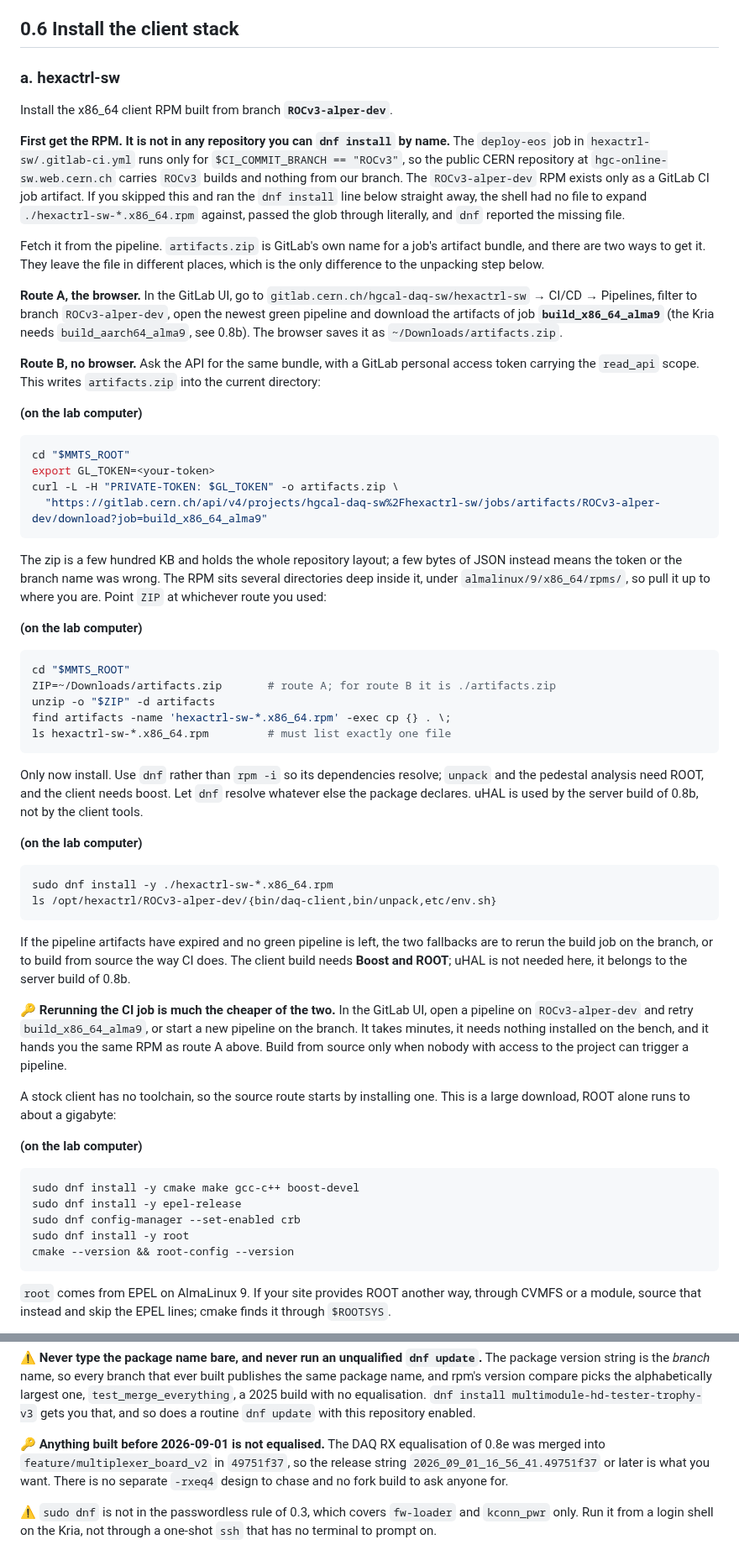
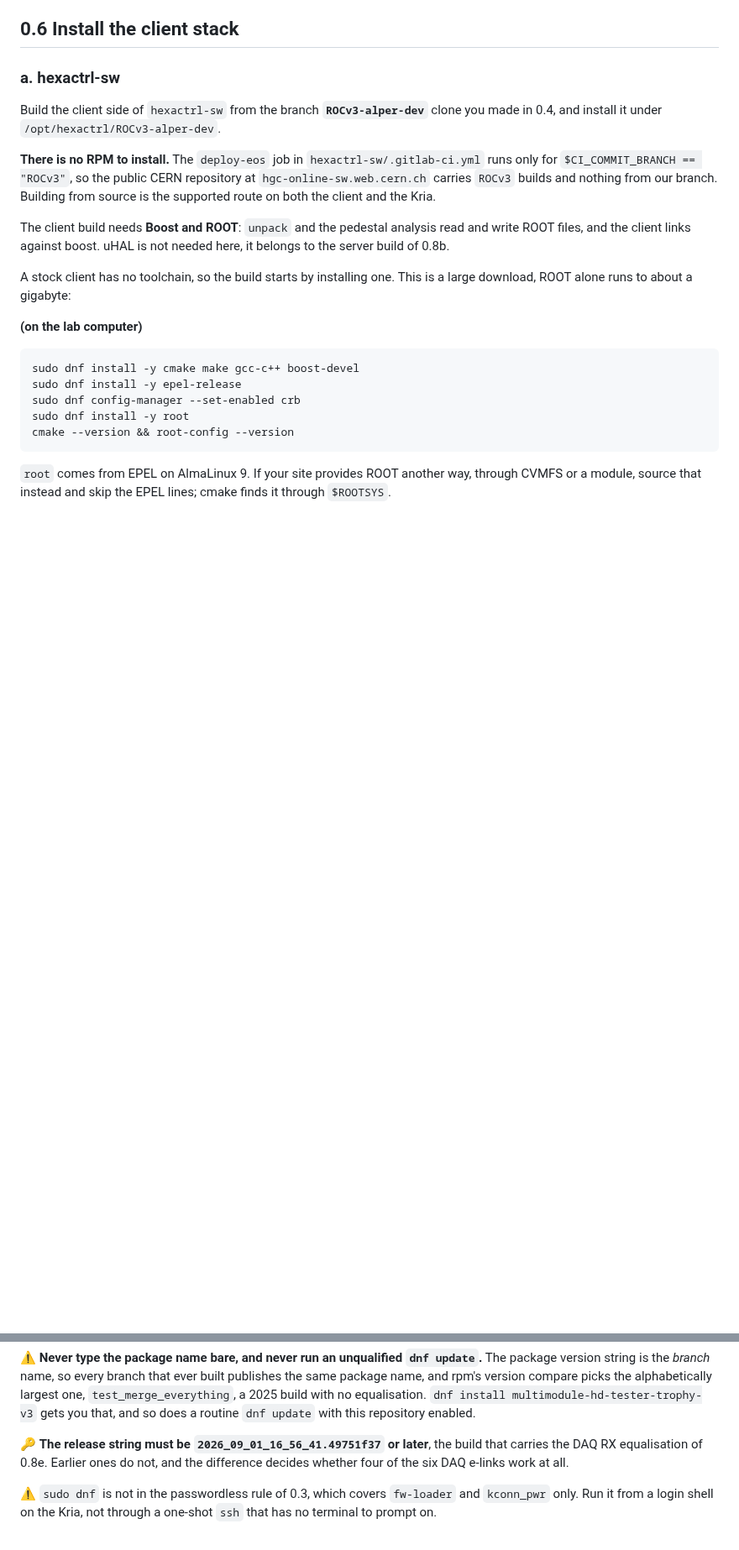
Before and after one commit to tvami/mmts-multimodule, a Markdown page: mmts_instructions.md, 2 parts joined by grey strips. Shown at 84% size. Drawn GitHub-style; blank space fills up the shorter version.

Commit message:
Revise mmts_instructions for clarity and updates
Updated installation instructions for hexactrl-sw client and server, clarified artifact retrieval process, and added changes section.

````diff
--- a/mmts_instructions.md
+++ b/mmts_instructions.md
@@ -237,80 +238,21 @@ example `MMTS_FW=... "$MM/delay_scan.sh" B`.
 
 ### a. hexactrl-sw
 
-Install the x86_64 client RPM built from branch **`ROCv3-alper-dev`**.
-
-**First get the RPM. It is not in any repository you can `dnf install` by name.**
-The `deploy-eos` job in `hexactrl-sw/.gitlab-ci.yml` runs only for
-`$CI_COMMIT_BRANCH == "ROCv3"`, so the public CERN repository at
-`hgc-online-sw.web.cern.ch` carries `ROCv3` builds and nothing from our branch.
-The `ROCv3-alper-dev` RPM exists only as a GitLab CI job artifact. If you skipped
-this and ran the `dnf install` line below straight away, the shell had no file to
-expand `./hexactrl-sw-*.x86_64.rpm` against, passed the glob through literally,
-and `dnf` reported the missing file.
-
-Fetch it from the pipeline. `artifacts.zip` is GitLab's own name for a job's
-artifact bundle, and there are two ways to get it. They leave the file in
-different places, which is the only difference to the unpacking step below.
-
-**Route A, the browser.** In the GitLab UI, go to
-`gitlab.cern.ch/hgcal-daq-sw/hexactrl-sw` → CI/CD → Pipelines, filter to branch
-`ROCv3-alper-dev`, open the newest green pipeline and download the artifacts of
-job **`build_x86_64_alma9`** (the Kria needs `build_aarch64_alma9`, see 0.8b).
-The browser saves it as `~/Downloads/artifacts.zip`.
-
-**Route B, no browser.** Ask the API for the same bundle, with a GitLab personal
-access token carrying the `read_api` scope. This writes `artifacts.zip` into the
-current directory:
-
-**(on the lab computer)**
-
-```bash
-cd "$MMTS_ROOT"
-export GL_TOKEN=<your-token>
-curl -L -H "PRIVATE-TOKEN: $GL_TOKEN" -o artifacts.zip \
-  "https://gitlab.cern.ch/api/v4/projects/hgcal-daq-sw%2Fhexactrl-sw/jobs/artifacts/ROCv3-alper-dev/download?job=build_x86_64_alma9"
-```
-
-The zip is a few hundred KB and holds the whole repository layout; a few bytes of
-JSON instead means the token or the branch name was wrong. The RPM sits several
-directories deep inside it, under `almalinux/9/x86_64/rpms/`, so pull it up to
-where you are. Point `ZIP` at whichever route you used:
-
-**(on the lab computer)**
-
-```bash
-cd "$MMTS_ROOT"
-ZIP=~/Downloads/artifacts.zip       # route A; for route B it is ./artifacts.zip
-unzip -o "$ZIP" -d artifacts
-find artifacts -name 'hexactrl-sw-*.x86_64.rpm' -exec cp {} . \;
-ls hexactrl-sw-*.x86_64.rpm         # must list exactly one file
-```
-
-Only now install. Use `dnf` rather than `rpm -i` so its dependencies resolve;
-`unpack` and the pedestal analysis need ROOT, and the client needs boost. Let
-`dnf` resolve whatever else the package declares. uHAL is used by the server
-build of 0.8b, not by the client tools.
-
-**(on the lab computer)**
-
-```bash
-sudo dnf install -y ./hexactrl-sw-*.x86_64.rpm
-ls /opt/hexactrl/ROCv3-alper-dev/{bin/daq-client,bin/unpack,etc/env.sh}
-```
-
-If the pipeline artifacts have expired and no green pipeline is left, the two
-fallbacks are to rerun the build job on the branch, or to build from source the
-way CI does. The client build needs **Boost and ROOT**; uHAL is not needed here,
-it belongs to the server build of 0.8b.
-
-🔑 **Rerunning the CI job is much the cheaper of the two.** In the GitLab UI,
-open a pipeline on `ROCv3-alper-dev` and retry `build_x86_64_alma9`, or start a
-new pipeline on the branch. It takes minutes, it needs nothing installed on the
-bench, and it hands you the same RPM as route A above. Build from source only
-when nobody with access to the project can trigger a pipeline.
-
-A stock client has no toolchain, so the source route starts by installing one.
-This is a large download, ROOT alone runs to about a gigabyte:
+Build the client side of `hexactrl-sw` from the branch **`ROCv3-alper-dev`**
+clone you made in 0.4, and install it under `/opt/hexactrl/ROCv3-alper-dev`.
+
+**There is no RPM to install.** The `deploy-eos` job in
+`hexactrl-sw/.gitlab-ci.yml` runs only for `$CI_COMMIT_BRANCH == "ROCv3"`, so the
+public CERN repository at `hgc-online-sw.web.cern.ch` carries `ROCv3` builds and
+nothing from our branch. Building from source is the supported route on both the
+client and the Kria.
+
+The client build needs **Boost and ROOT**: `unpack` and the pedestal analysis
+read and write ROOT files, and the client links against boost. uHAL is not needed
+here, it belongs to the server build of 0.8b.
+
+A stock client has no toolchain, so the build starts by installing one. This is a
+large download, ROOT alone runs to about a gigabyte:
 
 **(on the lab computer)**
 
@@ -595,11 +549,9 @@ alphabetically largest one, `test_merge_everything`, a 2025 build with no
 equalisation. `dnf install multimodule-hd-tester-trophy-v3` gets you that, and so
 does a routine `dnf update` with this repository enabled.
 
-🔑 **Anything built before 2026-09-01 is not equalised.** The DAQ RX
-equalisation of 0.8e was merged into `feature/multiplexer_board_v2` in
-`49751f37`, so the release string `2026_09_01_16_56_41.49751f37` or later is what
-you want. There is no separate `-rxeq4` design to chase and no fork build to ask
-anyone for.
+🔑 **The release string must be `2026_09_01_16_56_41.49751f37` or later**, the
+build that carries the DAQ RX equalisation of 0.8e. Earlier ones do not, and the
+difference decides whether four of the six DAQ e-links work at all.
 
 ⚠️ `sudo dnf` is not in the passwordless rule of 0.3, which covers `fw-loader`
 and `kconn_pwr` only. Run it from a login shell on the Kria, not through a
````
Also changed, not shown: other parts of mmts_instructions.md (+110 -97 lines).
